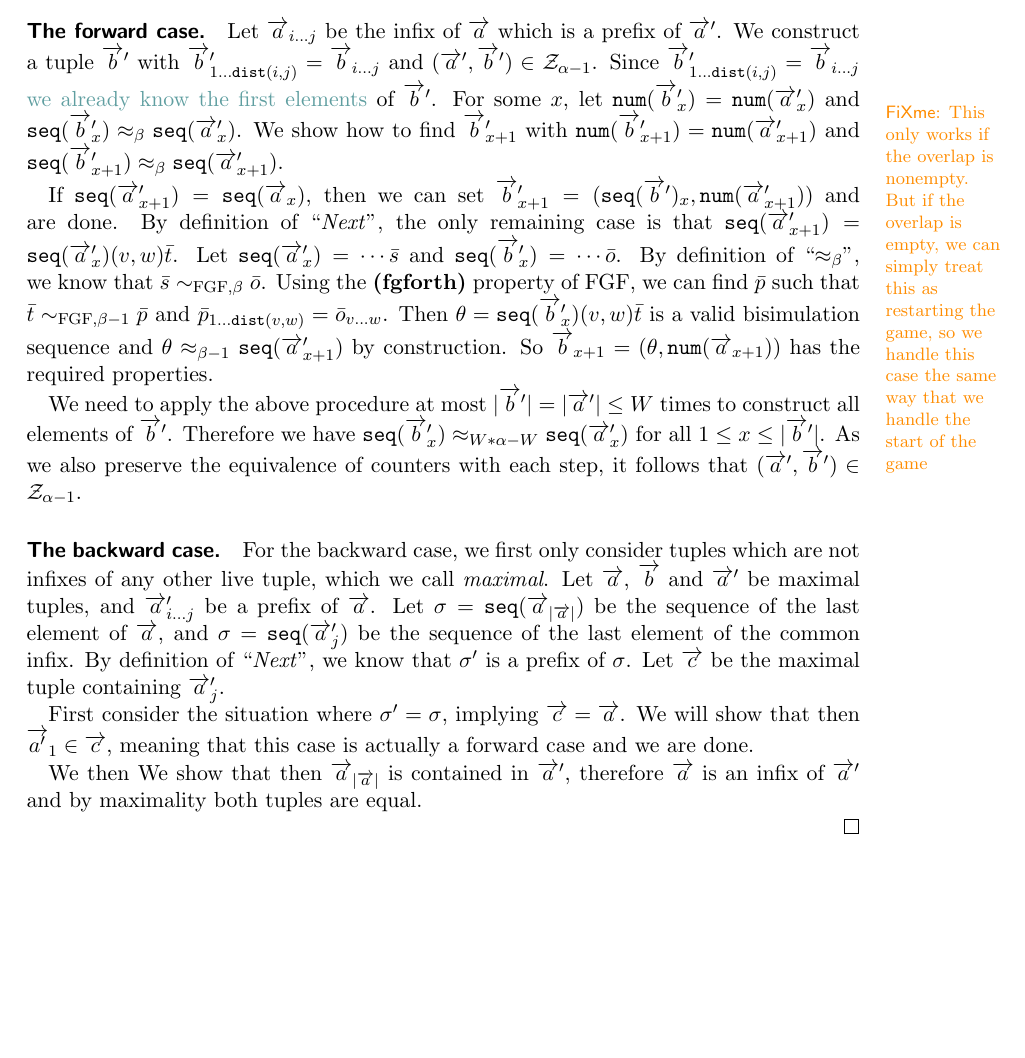
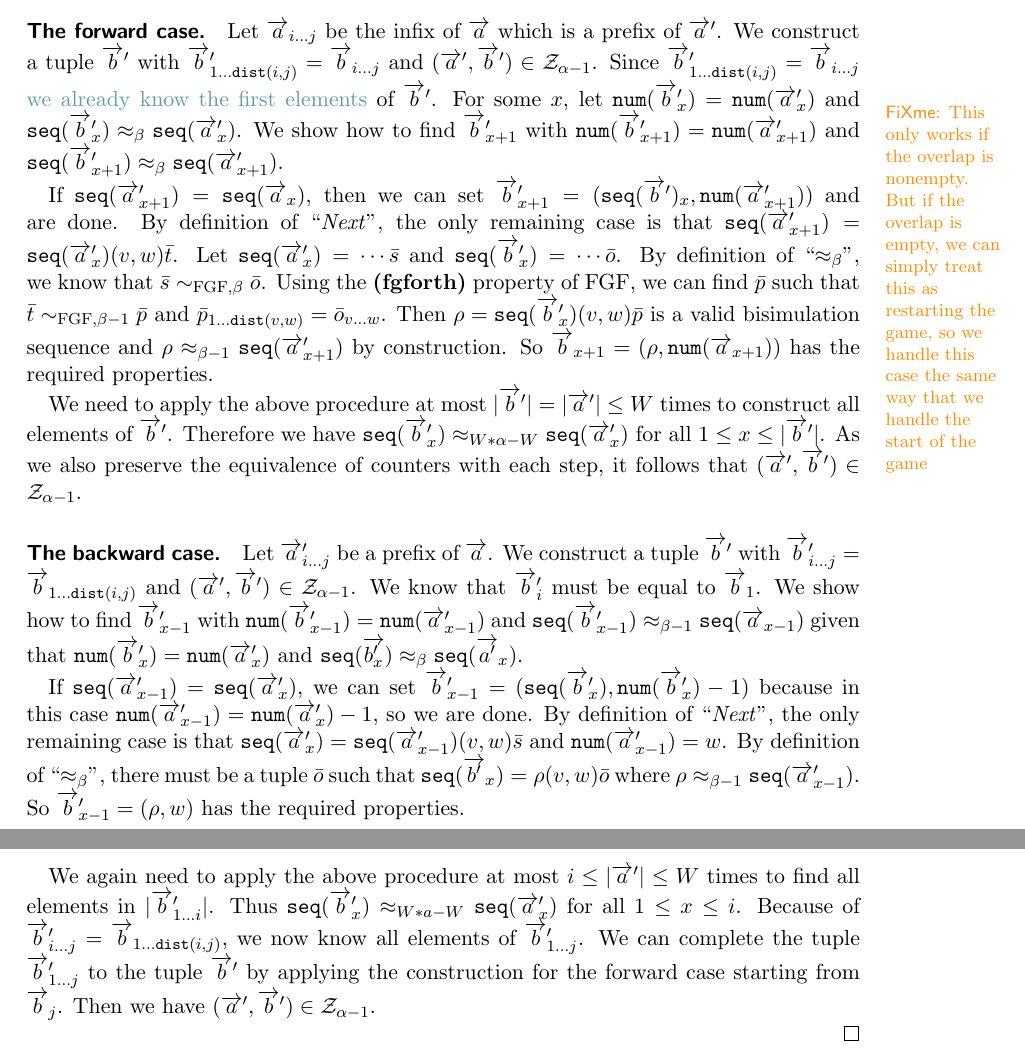
Before and after one commit to bennofs/fgf-characterisation, a LaTeX document (main.tex): part of page 6 of 6 before the commit and two parts of pages 6 and 7 of 7 after it, the two joined at a grey line, cut so that both start at the same text, the shorter picture padded with empty space. Compiled offline with pdfLaTeX.

Commit message:
fgf upgrade: finish backward case

```diff
--- a/main.tex
+++ b/main.tex
@@ -348,26 +348,29 @@ A k-level bisimulation is a sequence of sets $\mathcal{Z}_0, \ldots, \mathcal{Z}
   Let $\seq{\overrightarrow{a}'_{x}} = \cdots{}\bar{s}$ and $\seq{\overrightarrow{b}'_{x}} = \cdots{}\bar{o}$.
   By definition of ``$\approx_{\beta}$'', we know that $\bar{s} \sim_{\mathrm{FGF},\beta} \bar{o}$.
   Using the \textbf{(fgforth)} property of FGF, we can find $\bar{p}$ such that $\bar{t} \sim_{\mathrm{FGF},\beta-1} \bar{p}$ and $\bar{p}_{1\ldots{}\dist{v}{w}} = \bar{o}_{v\ldots{}w}$.
-  Then $\theta = \seq{\overrightarrow{b}'_{x}} (v,w) \bar{t}$ is a valid bisimulation sequence and $\theta \approx_{\beta-1} \seq{\overrightarrow{a}'_{x+1}}$ by construction.
-  So $\overrightarrow{b}_{x+1} = (\theta, \num{\overrightarrow{a}_{x+1}})$ has the required properties.
+  Then $\rho = \seq{\overrightarrow{b}'_{x}} (v,w) \bar{p}$ is a valid bisimulation sequence and $\rho \approx_{\beta-1} \seq{\overrightarrow{a}'_{x+1}}$ by construction.
+  So $\overrightarrow{b}_{x+1} = (\rho, \num{\overrightarrow{a}_{x+1}})$ has the required properties.
 
   We need to apply the above procedure at most $|\overrightarrow{b}'| = |\overrightarrow{a}'| \le W$ times to construct all elements of $\overrightarrow{b}'$.
   Therefore we have $\seq{\overrightarrow{b}'_{x}} \approx_{W*\alpha-W} \seq{\overrightarrow{a}'_{x}}$ for all $1 \le x \le |\overrightarrow{b}'|$.
   As we also preserve the equivalence of counters with each step, it follows that $(\overrightarrow{a}', \overrightarrow{b}') \in \mathcal{Z}_{\alpha-1}$.
 
   \paragraph{The backward case.}
-  For the backward case, we first only consider tuples which are not infixes of any other live tuple, which we call \emph{maximal}.
-  Let $\overrightarrow{a}$, $\overrightarrow{b}$ and $\overrightarrow{a}'$ be maximal tuples, and $\overrightarrow{a}'\sij$ be a prefix of $\overrightarrow{a}$.
-  Let $\sigma = \seq{\overrightarrow{a}_{|\overrightarrow{a}|}}$ be the sequence of the last element of $\overrightarrow{a}$, and $\sigma =  \seq{\overrightarrow{a}'_{j}}$ be the sequence of the last element of the common infix.
-  By definition of ``$\mathit{Next}$'', we know that $\sigma'$ is a prefix of $\sigma$.
-  Let $\overrightarrow{c}$ be the maximal tuple containing $\overrightarrow{a}'_{j}$.
+  Let $\overrightarrow{a}'\sij$ be a prefix of $\overrightarrow{a}$.
+  We construct a tuple $\overrightarrow{b}'$ with $\overrightarrow{b}'\sij = \overrightarrow{b}_{1\ldots{}\dist{i}{j}}$ and $(\overrightarrow{a}', \overrightarrow{b}') \in \mathcal{Z}_{\alpha-1}$.
+  We know that $\overrightarrow{b}'_{i}$ must be equal to $\overrightarrow{b}_{1}$.
+  We show how to find $\overrightarrow{b}'_{x-1}$ with $\num{\overrightarrow{b}'_{x-1}} = \num{\overrightarrow{a}'_{x-1}}$ and $\seq{\overrightarrow{b}'_{x-1}} \approx_{\beta-1} \seq{\overrightarrow{a}_{x-1}}$ given that $\num{\overrightarrow{b}'_{x}} = \num{\overrightarrow{a}'_{x}}$ and $\seq{\overrightarrow{b'_{x}}} \approx_{\beta} \seq{\overrightarrow{a'}_{x}}$.
 
-  First consider the situation where $\sigma' = \sigma$, implying $\overrightarrow{c} = \overrightarrow{a}$.
-  We will show that then $\overrightarrow{a'}_{1} \in \overrightarrow{c}$, meaning that this case is actually a forward case and we are done.
+  If $\seq{\overrightarrow{a}'_{x-1}} = \seq{\overrightarrow{a}'_{x}}$, we can set $\overrightarrow{b}'_{x-1} = (\seq{\overrightarrow{b}'_{x}}, \num{\overrightarrow{b}'_{x}} - 1)$ because in this case $\num{\overrightarrow{a}'_{x-1}} = \num{\overrightarrow{a}'_{x}} - 1$, so we are done.
+  By definition of ``$\mathit{Next}$'', the only remaining case is that $\seq{\overrightarrow{a}'_{x}} = \seq{\overrightarrow{a}'_{x-1}} (v,w) \bar{s}$ and $\num{\overrightarrow{a}'_{x-1}} = w$.
+  By definition of ``$\approx_{\beta}$'', there must be a tuple $\bar{o}$ such that $\seq{\overrightarrow{b'}_{x}} = \rho (v,w) \bar{o}$ where $\rho \approx_{\beta-1} \seq{\overrightarrow{a}'_{x-1}}$.
+  So $\overrightarrow{b}'_{x-1} = (\rho, w)$ has the required properties.
 
-  We then
-  We show that then $\overrightarrow{a}_{|\overrightarrow{a}|}$ is contained in $\overrightarrow{a}'$, therefore $\overrightarrow{a}$ is an infix of $\overrightarrow{a}'$ and by maximality both tuples are equal.
-
+  We again need to apply the above procedure at most $i \le |\overrightarrow{a}'| \le W$ times to find all elements in $|\overrightarrow{b}'_{1\ldots{}i}|$.
+  Thus $\seq{\overrightarrow{b}'_{x}} \approx_{W*a - W} \seq{\overrightarrow{a}'_{x}}$ for all $1 \le x \le i$.
+  Because of $\overrightarrow{b}'\sij = \overrightarrow{b}_{1\ldots{}\dist{i}{j}}$, we now know all elements of $\overrightarrow{b}'_{1\ldots{}j}$.
+  We can complete the tuple $\overrightarrow{b}'_{1\ldots{}j}$ to the tuple $\overrightarrow{b}'$ by applying the construction for the forward case starting from $\overrightarrow{b}_{j}$.
+  Then we have $(\overrightarrow{a}', \overrightarrow{b}') \in \mathcal{Z}_{\alpha-1}$.
 
 \end{proof}
 \end{document}
```
